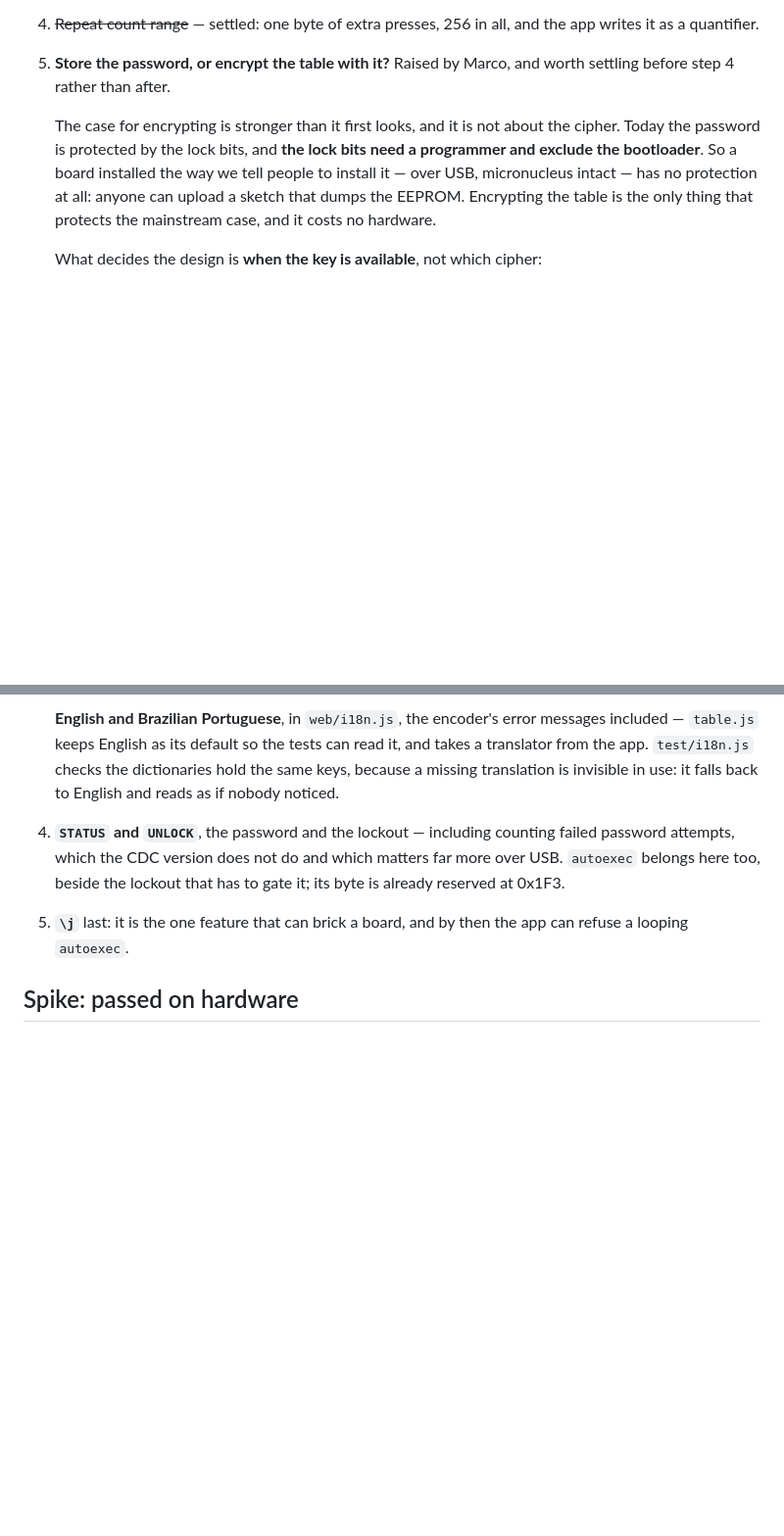
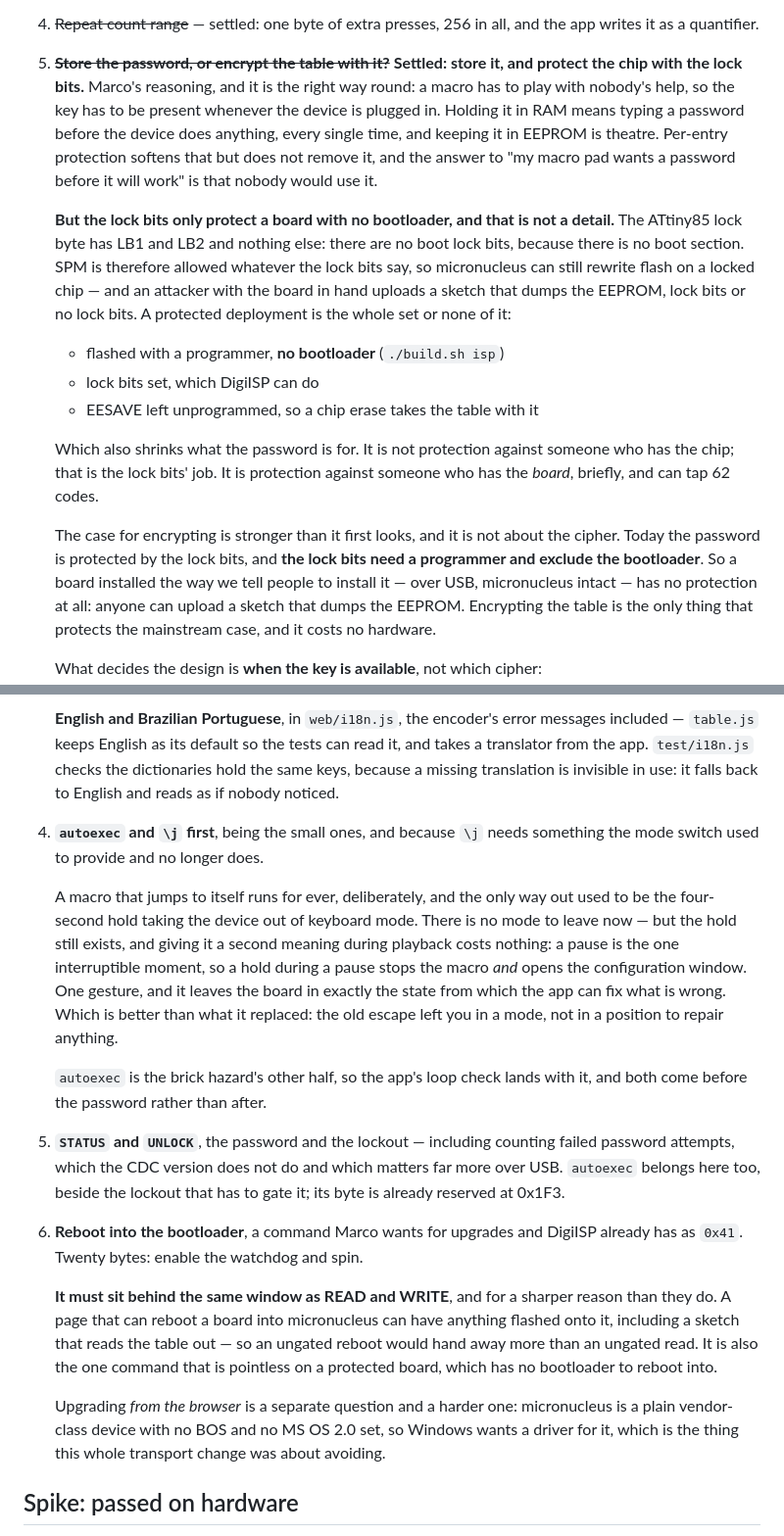
Before and after one commit to marcocarnut/DigiMacro, a Markdown page: PLAN.md, 2 parts joined by grey strips. Shown at 98% size. Drawn GitHub-style; blank space fills up the shorter version.

Commit message:
Settle the encryption question, and reorder the work
Encryption is out, on Marco's reasoning and it is the right way round:
a macro has to play with nobody's help, so the key has to be present
whenever the board is plugged in. In RAM that means a password before
the device will do anything, every time; in EEPROM it is theatre.

But the lock bits only protect a board with no bootloader, and that is
not a detail. The ATtiny85 lock byte has LB1 and LB2 and nothing else --
no boot lock bits, because there is no boot section -- so SPM is allowed
whatever they say, and micronucleus can still rewrite flash on a locked
chip. An attacker with the board uploads a dumper. The protected
deployment is the whole set or none of it: programmer, no bootloader,
lock bits, EESAVE unprogrammed. Which shrinks what the password is for:
not protection against someone holding the chip, but against someone
holding the board briefly who can tap 62 codes.

autoexec and \j move ahead of the password, as Marco suggested. \j also
needs something the mode switch used to provide: the escape from a loop
was the hold taking the device out of keyboard mode, and there is no
mode to leave now. Giving the hold a second meaning during a pause
costs nothing and is better than what it replaced -- it stops the macro
AND opens the window, which leaves the board in the state the app needs
to repair it.

Reboot-into-the-bootloader is recorded with the reason it must be gated:
a page that can reboot a board into micronucleus can have anything
flashed onto it, including a sketch that reads the table out, so an
ungated reboot gives away more than an ungated read.

Co-Authored-By: Claude Opus 5 (1M context) <noreply@anthropic.com>
Claude-Session: https://claude.ai/code/session_01YN5Hs4MW86HvGtAkKw6XSK

```diff
--- a/PLAN.md
+++ b/PLAN.md
@@ -212,8 +212,30 @@ The password and lockout carry over, but the threat model shifts:
 4. ~~Repeat count range~~ — settled: one byte of extra presses, 256 in all,
    and the app writes it as a quantifier.
 
-5. **Store the password, or encrypt the table with it?** Raised by Marco, and
-   worth settling before step 4 rather than after.
+5. ~~**Store the password, or encrypt the table with it?**~~ **Settled: store
+   it, and protect the chip with the lock bits.** Marco's reasoning, and it is
+   the right way round: a macro has to play with nobody's help, so the key has
+   to be present whenever the device is plugged in. Holding it in RAM means
+   typing a password before the device does anything, every single time, and
+   keeping it in EEPROM is theatre. Per-entry protection softens that but does
+   not remove it, and the answer to "my macro pad wants a password before it
+   will work" is that nobody would use it.
+
+   **But the lock bits only protect a board with no bootloader, and that is
+   not a detail.** The ATtiny85 lock byte has LB1 and LB2 and nothing else:
+   there are no boot lock bits, because there is no boot section. SPM is
+   therefore allowed whatever the lock bits say, so micronucleus can still
+   rewrite flash on a locked chip — and an attacker with the board in hand
+   uploads a sketch that dumps the EEPROM, lock bits or no lock bits. A
+   protected deployment is the whole set or none of it:
+
+   - flashed with a programmer, **no bootloader** (`./build.sh isp`)
+   - lock bits set, which DigiISP can do
+   - EESAVE left unprogrammed, so a chip erase takes the table with it
+
+   Which also shrinks what the password is for. It is not protection against
+   someone who has the chip; that is the lock bits' job. It is protection
+   against someone who has the *board*, briefly, and can tap 62 codes.
 
    The case for encrypting is stronger than it first looks, and it is not
    about the cipher. Today the password is protected by the lock bits, and
@@ -501,12 +523,40 @@ testable, which is why they are in this order rather than firmware-then-app.
    can read it, and takes a translator from the app. `test/i18n.js` checks the
    dictionaries hold the same keys, because a missing translation is invisible
    in use: it falls back to English and reads as if nobody noticed.
-4. **`STATUS` and `UNLOCK`**, the password and the lockout — including
+4. **`autoexec` and `\j` first**, being the small ones, and because `\j`
+   needs something the mode switch used to provide and no longer does.
+
+   A macro that jumps to itself runs for ever, deliberately, and the only way
+   out used to be the four-second hold taking the device out of keyboard mode.
+   There is no mode to leave now — but the hold still exists, and giving it a
+   second meaning during playback costs nothing: a pause is the one
+   interruptible moment, so a hold during a pause stops the macro *and* opens
+   the configuration window. One gesture, and it leaves the board in exactly
+   the state from which the app can fix what is wrong. Which is better than
+   what it replaced: the old escape left you in a mode, not in a position to
+   repair anything.
+
+   `autoexec` is the brick hazard's other half, so the app's loop check lands
+   with it, and both come before the password rather than after.
+
+5. **`STATUS` and `UNLOCK`**, the password and the lockout — including
    counting failed password attempts, which the CDC version does not do and
    which matters far more over USB. `autoexec` belongs here too, beside the
    lockout that has to gate it; its byte is already reserved at 0x1F3.
-5. **`\j`** last: it is the one feature that can brick a board, and by then
-   the app can refuse a looping `autoexec`.
+6. **Reboot into the bootloader**, a command Marco wants for upgrades and
+   DigiISP already has as `0x41`. Twenty bytes: enable the watchdog and spin.
+
+   **It must sit behind the same window as READ and WRITE**, and for a sharper
+   reason than they do. A page that can reboot a board into micronucleus can
+   have anything flashed onto it, including a sketch that reads the table out
+   — so an ungated reboot would hand away more than an ungated read. It is
+   also the one command that is pointless on a protected board, which has no
+   bootloader to reboot into.
+
+   Upgrading *from the browser* is a separate question and a harder one:
+   micronucleus is a plain vendor-class device with no BOS and no MS OS 2.0
+   set, so Windows wants a driver for it, which is the thing this whole
+   transport change was about avoiding.
 
 ## Spike: passed on hardware
 
```
